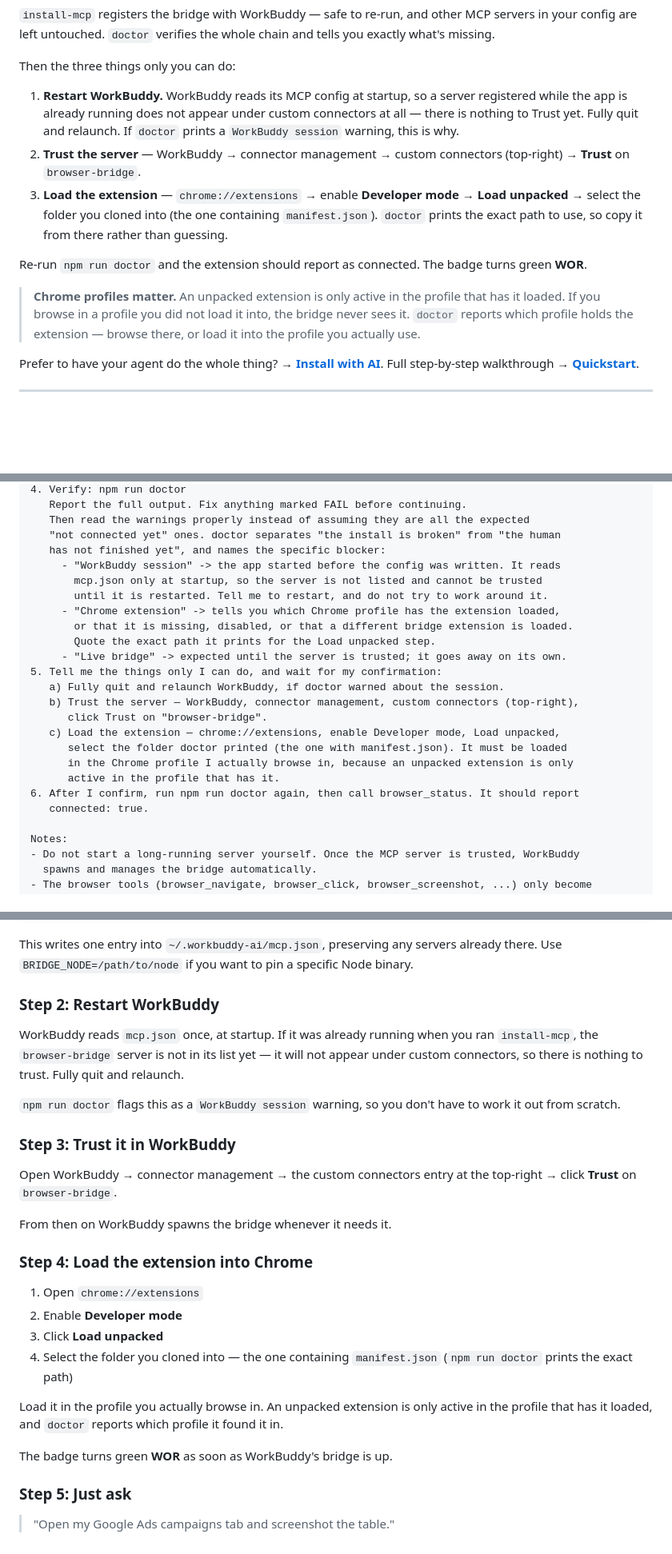
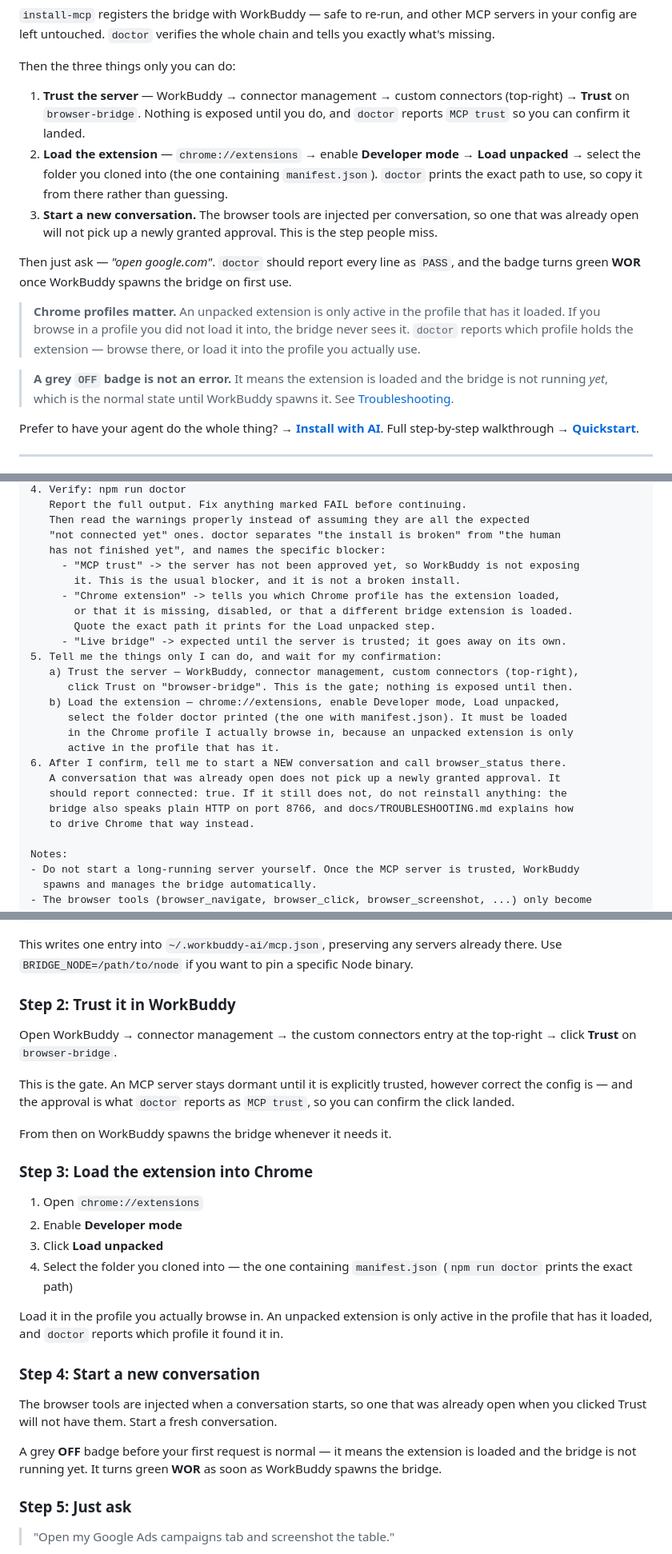
Before and after one commit to Kunci-Tech/workbuddy-browser-bridge, a Markdown page: README.md, 3 parts joined by grey strips. Shown at 80% size. GitHub-like rendering; blank space fills up the shorter version.

```diff
--- a/README.md
+++ b/README.md
@@ -25,13 +25,15 @@ npm run install-mcp && npm run doctor
 
 Then the three things only you can do:
 
-1. **Restart WorkBuddy.** WorkBuddy reads its MCP config at startup, so a server registered while the app is already running does not appear under custom connectors at all — there is nothing to Trust yet. Fully quit and relaunch. If `doctor` prints a `WorkBuddy session` warning, this is why.
-2. **Trust the server** — WorkBuddy → connector management → custom connectors (top-right) → **Trust** on `browser-bridge`.
-3. **Load the extension** — `chrome://extensions` → enable **Developer mode** → **Load unpacked** → select the folder you cloned into (the one containing `manifest.json`). `doctor` prints the exact path to use, so copy it from there rather than guessing.
+1. **Trust the server** — WorkBuddy → connector management → custom connectors (top-right) → **Trust** on `browser-bridge`. Nothing is exposed until you do, and `doctor` reports `MCP trust` so you can confirm it landed.
+2. **Load the extension** — `chrome://extensions` → enable **Developer mode** → **Load unpacked** → select the folder you cloned into (the one containing `manifest.json`). `doctor` prints the exact path to use, so copy it from there rather than guessing.
+3. **Start a new conversation.** The browser tools are injected per conversation, so one that was already open will not pick up a newly granted approval. This is the step people miss.
 
-Re-run `npm run doctor` and the extension should report as connected. The badge turns green **WOR**.
+Then just ask — *"open google.com"*. `doctor` should report every line as `PASS`, and the badge turns green **WOR** once WorkBuddy spawns the bridge on first use.
 
 > **Chrome profiles matter.** An unpacked extension is only active in the profile that has it loaded. If you browse in a profile you did not load it into, the bridge never sees it. `doctor` reports which profile holds the extension — browse there, or load it into the profile you actually use.
+
+> **A grey `OFF` badge is not an error.** It means the extension is loaded and the bridge is not running *yet*, which is the normal state until WorkBuddy spawns it. See [Troubleshooting](docs/TROUBLESHOOTING.md).
 
 Prefer to have your agent do the whole thing? → **[Install with AI](#install-with-ai)**. Full step-by-step walkthrough → **[Quickstart](#quickstart--install-once-no-terminal)**.
 
@@ -57,23 +59,24 @@ If it is already cloned somewhere on this machine, use that copy instead of clon
    Then read the warnings properly instead of assuming they are all the expected
    "not connected yet" ones. doctor separates "the install is broken" from "the human
    has not finished yet", and names the specific blocker:
-     - "WorkBuddy session" -> the app started before the config was written. It reads
-       mcp.json only at startup, so the server is not listed and cannot be trusted
-       until it is restarted. Tell me to restart, and do not try to work around it.
+     - "MCP trust" -> the server has not been approved yet, so WorkBuddy is not exposing
+       it. This is the usual blocker, and it is not a broken install.
      - "Chrome extension" -> tells you which Chrome profile has the extension loaded,
        or that it is missing, disabled, or that a different bridge extension is loaded.
        Quote the exact path it prints for the Load unpacked step.
      - "Live bridge" -> expected until the server is trusted; it goes away on its own.
 5. Tell me the things only I can do, and wait for my confirmation:
-   a) Fully quit and relaunch WorkBuddy, if doctor warned about the session.
-   b) Trust the server — WorkBuddy, connector management, custom connectors (top-right),
-      click Trust on "browser-bridge".
-   c) Load the extension — chrome://extensions, enable Developer mode, Load unpacked,
+   a) Trust the server — WorkBuddy, connector management, custom connectors (top-right),
+      click Trust on "browser-bridge". This is the gate; nothing is exposed until then.
+   b) Load the extension — chrome://extensions, enable Developer mode, Load unpacked,
       select the folder doctor printed (the one with manifest.json). It must be loaded
       in the Chrome profile I actually browse in, because an unpacked extension is only
       active in the profile that has it.
-6. After I confirm, run npm run doctor again, then call browser_status. It should report
-   connected: true.
+6. After I confirm, tell me to start a NEW conversation and call browser_status there.
+   A conversation that was already open does not pick up a newly granted approval. It
+   should report connected: true. If it still does not, do not reinstall anything: the
+   bridge also speaks plain HTTP on port 8766, and docs/TROUBLESHOOTING.md explains how
+   to drive Chrome that way instead.
 
 Notes:
 - Do not start a long-running server yourself. Once the MCP server is trusted, WorkBuddy
@@ -578,19 +581,15 @@ npm run install-mcp
 
 This writes one entry into `~/.workbuddy-ai/mcp.json`, preserving any servers already there. Use `BRIDGE_NODE=/path/to/node` if you want to pin a specific Node binary.
 
-### Step 2: Restart WorkBuddy
-
-WorkBuddy reads `mcp.json` once, at startup. If it was already running when you ran `install-mcp`, the `browser-bridge` server is not in its list yet — it will not appear under custom connectors, so there is nothing to trust. Fully quit and relaunch.
-
-`npm run doctor` flags this as a `WorkBuddy session` warning, so you don't have to work it out from scratch.
-
-### Step 3: Trust it in WorkBuddy
+### Step 2: Trust it in WorkBuddy
 
 Open WorkBuddy → connector management → the custom connectors entry at the top-right → click **Trust** on `browser-bridge`.
 
+This is the gate. An MCP server stays dormant until it is explicitly trusted, however correct the config is — and the approval is what `doctor` reports as `MCP trust`, so you can confirm the click landed.
+
 From then on WorkBuddy spawns the bridge whenever it needs it.
 
-### Step 4: Load the extension into Chrome
+### Step 3: Load the extension into Chrome
 
 1. Open `chrome://extensions`
 2. Enable **Developer mode**
@@ -599,7 +598,11 @@ From then on WorkBuddy spawns the bridge whenever it needs it.
 
 Load it in the profile you actually browse in. An unpacked extension is only active in the profile that has it loaded, and `doctor` reports which profile it found it in.
 
-The badge turns green **WOR** as soon as WorkBuddy's bridge is up.
+### Step 4: Start a new conversation
+
+The browser tools are injected when a conversation starts, so one that was already open when you clicked Trust will not have them. Start a fresh conversation.
+
+A grey **OFF** badge before your first request is normal — it means the extension is loaded and the bridge is not running yet. It turns green **WOR** as soon as WorkBuddy spawns the bridge.
 
 ### Step 5: Just ask
 
```
Also changed, not shown: docs/AGENT-SETUP-PROMPT.md (+15 -12 lines), docs/TROUBLESHOOTING.md (+100 -21 lines).
